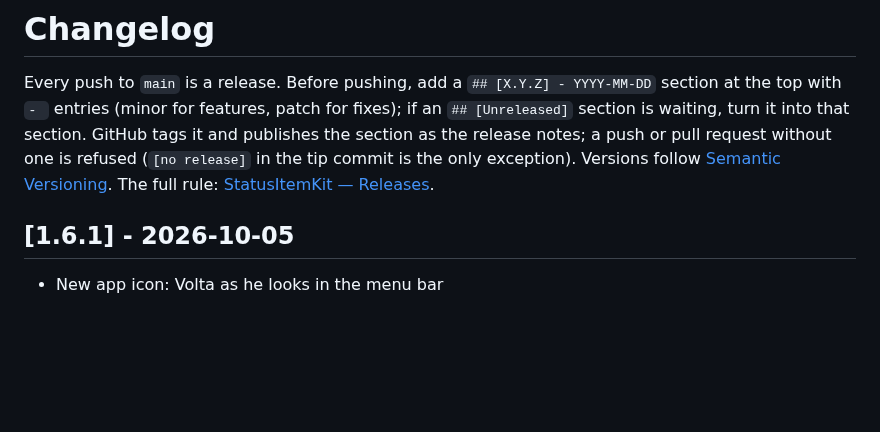
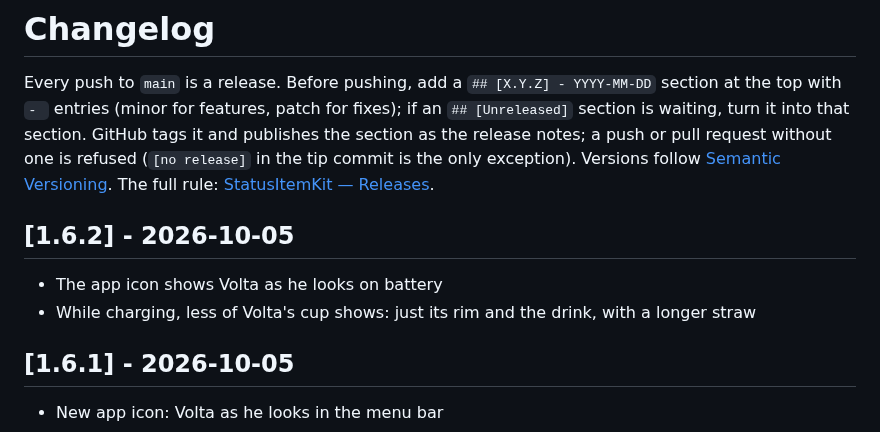
Before and after one commit to nicholaspsmith/battery-time-menubar, a Markdown page: CHANGELOG.md, the part around the change. GitHub-like rendering; blank space fills up the shorter version.

Commit message:
1.6.2: Volta's app icon is his on-battery face; less of his cup shows
Co-Authored-By: Claude Opus 5.5 <noreply@anthropic.com>
Claude-Session: https://claude.ai/code/session_01HneBM9spXZFGPgLg2s7mfT

```diff
--- a/CHANGELOG.md
+++ b/CHANGELOG.md
@@ -7,6 +7,11 @@ and publishes the section as the release notes; a push or pull request
 without one is refused (`[no release]` in the tip commit is the only exception).
 Versions follow [Semantic Versioning](https://semver.org/). The full rule:
 [StatusItemKit — Releases](https://github.com/nicholaspsmith/StatusItemKit#releases-every-push-is-one).
+
+## [1.6.2] - 2026-10-05
+
+- The app icon shows Volta as he looks on battery
+- While charging, less of Volta's cup shows: just its rim and the drink, with a longer straw
 
 ## [1.6.1] - 2026-10-05
 
```
Also changed, not shown: docs/animation.png, docs/mascot.png, docs/menubar-icon.png, screenshots/menubar-charging.png, 2 other files.
